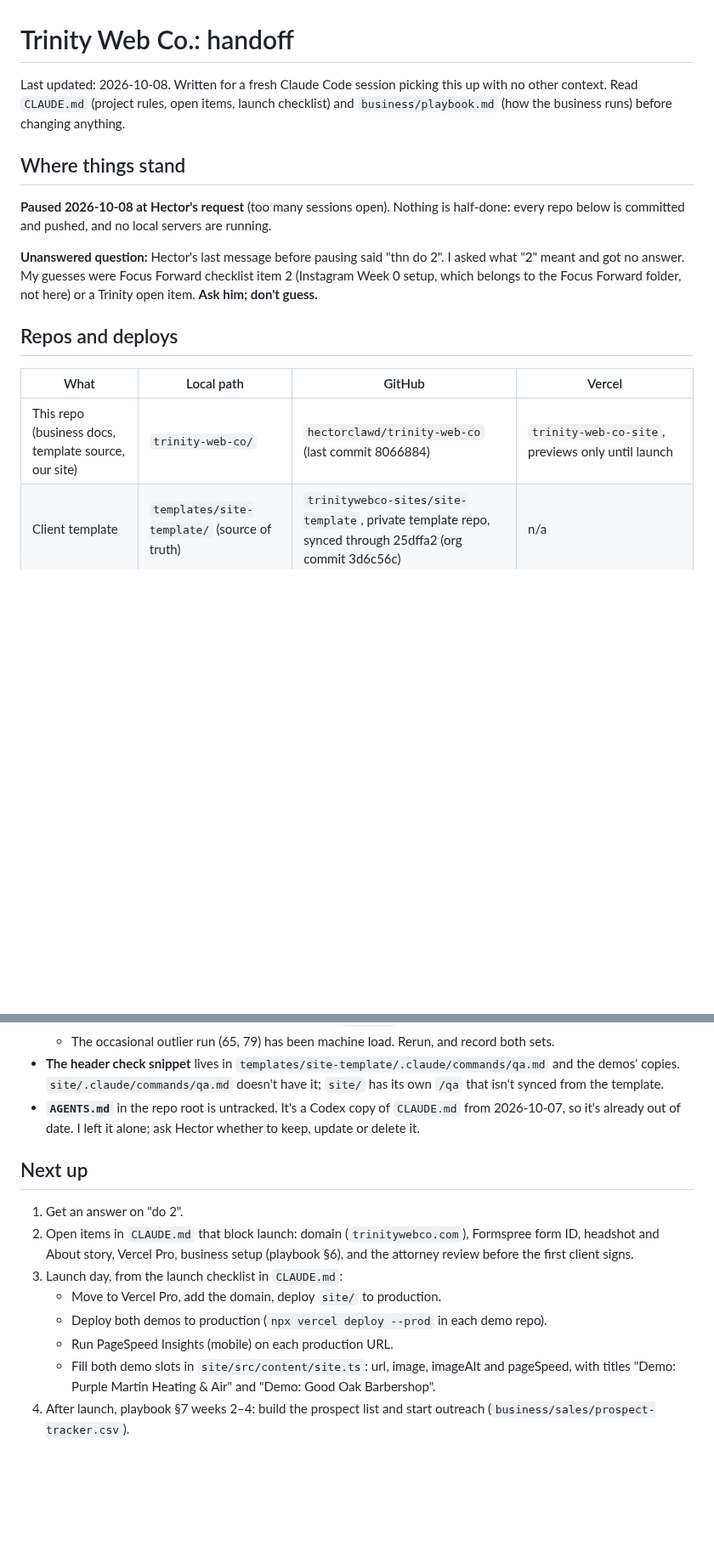
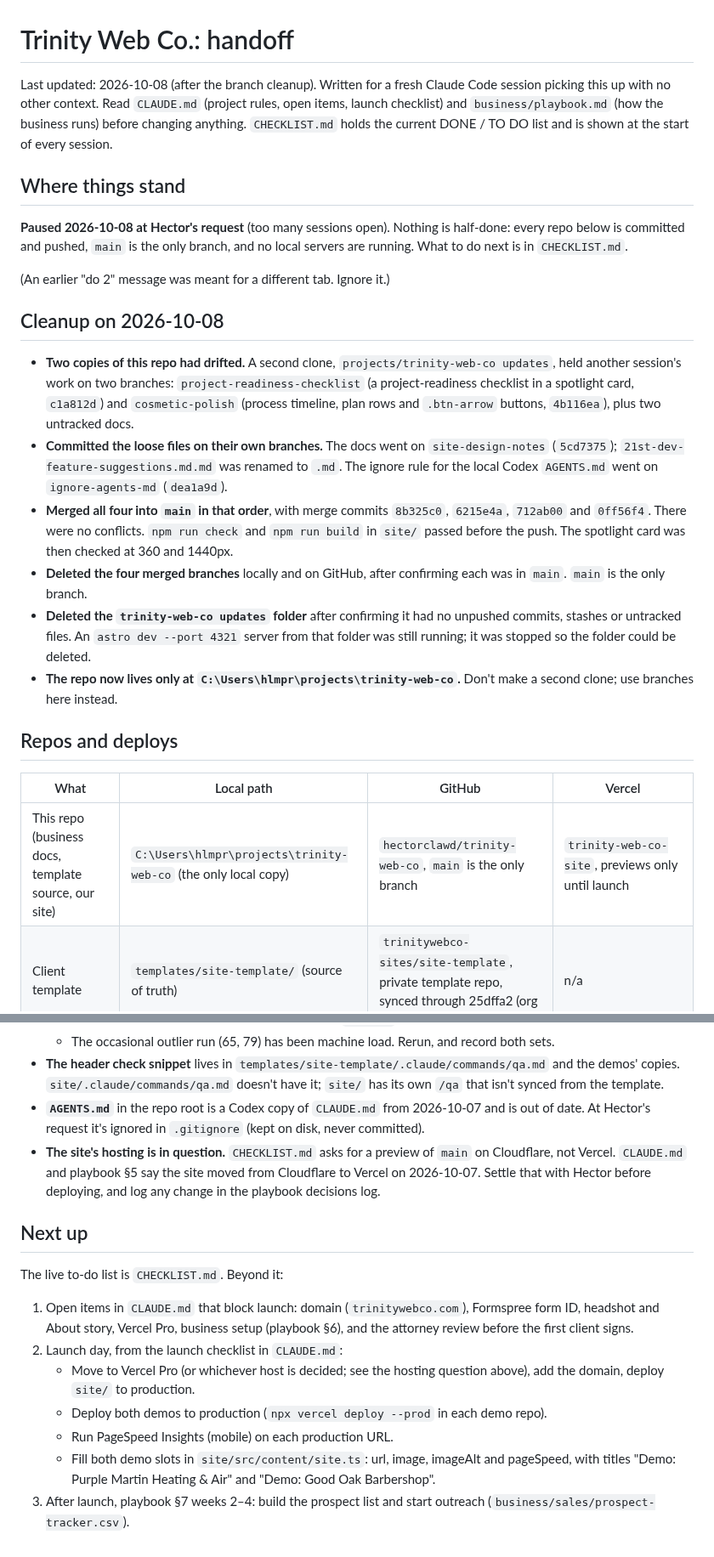
Before and after one commit to hectorclawd/trinity-web-co, a Markdown page: HANDOFF.md, 2 parts joined by grey strips. Shown at 85% size. Rendered like a GitHub page; blank space fills up the shorter version.

Commit message:
Add a session-start checklist and record the branch cleanup
CHECKLIST.md holds the DONE / TO DO list; CLAUDE.md now says to show it
first thing in every session. HANDOFF.md records the 2026-10-08 cleanup
(merges, deleted branches, removed second clone) and flags the
Cloudflare vs Vercel hosting question.

Co-Authored-By: Claude Opus 5.5 <noreply@anthropic.com>

```diff
--- a/HANDOFF.md
+++ b/HANDOFF.md
@@ -1,19 +1,28 @@
 # Trinity Web Co.: handoff
 
-Last updated: 2026-10-08. Written for a fresh Claude Code session picking this up with no other context.
-Read `CLAUDE.md` (project rules, open items, launch checklist) and `business/playbook.md` (how the business runs) before changing anything.
+Last updated: 2026-10-08 (after the branch cleanup). Written for a fresh Claude Code session picking this up with no other context.
+Read `CLAUDE.md` (project rules, open items, launch checklist) and `business/playbook.md` (how the business runs) before changing anything. `CHECKLIST.md` holds the current DONE / TO DO list and is shown at the start of every session.
 
 ## Where things stand
 
-**Paused 2026-10-08 at Hector's request** (too many sessions open). Nothing is half-done: every repo below is committed and pushed, and no local servers are running.
+**Paused 2026-10-08 at Hector's request** (too many sessions open). Nothing is half-done: every repo below is committed and pushed, `main` is the only branch, and no local servers are running. What to do next is in `CHECKLIST.md`.
 
-**Unanswered question:** Hector's last message before pausing said "thn do 2". I asked what "2" meant and got no answer. My guesses were Focus Forward checklist item 2 (Instagram Week 0 setup, which belongs to the Focus Forward folder, not here) or a Trinity open item. **Ask him; don't guess.**
+(An earlier "do 2" message was meant for a different tab. Ignore it.)
+
+## Cleanup on 2026-10-08
+
+- **Two copies of this repo had drifted.** A second clone, `projects/trinity-web-co updates`, held another session's work on two branches: `project-readiness-checklist` (a project-readiness checklist in a spotlight card, `c1a812d`) and `cosmetic-polish` (process timeline, plan rows and `.btn-arrow` buttons, `4b116ea`), plus two untracked docs.
+- **Committed the loose files on their own branches.** The docs went on `site-design-notes` (`5cd7375`); `21st-dev-feature-suggestions.md.md` was renamed to `.md`. The ignore rule for the local Codex `AGENTS.md` went on `ignore-agents-md` (`dea1a9d`).
+- **Merged all four into `main` in that order**, with merge commits `8b325c0`, `6215e4a`, `712ab00` and `0ff56f4`. There were no conflicts. `npm run check` and `npm run build` in `site/` passed before the push. The spotlight card was then checked at 360 and 1440px.
+- **Deleted the four merged branches** locally and on GitHub, after confirming each was in `main`. `main` is the only branch.
+- **Deleted the `trinity-web-co updates` folder** after confirming it had no unpushed commits, stashes or untracked files. An `astro dev --port 4321` server from that folder was still running; it was stopped so the folder could be deleted.
+- **The repo now lives only at `C:\Users\hlmpr\projects\trinity-web-co`.** Don't make a second clone; use branches here instead.
 
 ## Repos and deploys
 
 | What | Local path | GitHub | Vercel |
 |---|---|---|---|
-| This repo (business docs, template source, our site) | `trinity-web-co/` | `hectorclawd/trinity-web-co` (last commit 8066884) | `trinity-web-co-site`, previews only until launch |
+| This repo (business docs, template source, our site) | `C:\Users\hlmpr\projects\trinity-web-co` (the only local copy) | `hectorclawd/trinity-web-co`, `main` is the only branch | `trinity-web-co-site`, previews only until launch |
 | Client template | `templates/site-template/` (source of truth) | `trinitywebco-sites/site-template`, private template repo, synced through 25dffa2 (org commit 3d6c56c) | n/a |
 | Demo 1: Purple Martin Heating & Air (HVAC) | `clients/purple-martin-air-lake-highlands/site` | `trinitywebco-sites/site-purple-martin-air-lake-highlands` | Same name. Preview: https://site-purple-martin-air-lake-highlands-q0uia6ac5-hlm10.vercel.app |
 | Demo 2: Good Oak Barbershop (barber) | `clients/good-oak-barbers-oak-cliff/site` | `trinitywebco-sites/site-good-oak-barbers-oak-cliff` | Same name. Preview: https://site-good-oak-barbers-oak-cliff-6x34a2xt4-hlm10.vercel.app |
@@ -51,15 +60,17 @@ Read `CLAUDE.md` (project rules, open items, launch checklist) and `business/pla
   - Demos score SEO 69 because of the intentional `noindex`.
   - The occasional outlier run (65, 79) has been machine load. Rerun, and record both sets.
 - **The header check snippet** lives in `templates/site-template/.claude/commands/qa.md` and the demos' copies. `site/.claude/commands/qa.md` doesn't have it; `site/` has its own `/qa` that isn't synced from the template.
-- **`AGENTS.md`** in the repo root is untracked. It's a Codex copy of `CLAUDE.md` from 2026-10-07, so it's already out of date. I left it alone; ask Hector whether to keep, update or delete it.
+- **`AGENTS.md`** in the repo root is a Codex copy of `CLAUDE.md` from 2026-10-07 and is out of date. At Hector's request it's ignored in `.gitignore` (kept on disk, never committed).
+- **The site's hosting is in question.** `CHECKLIST.md` asks for a preview of `main` on Cloudflare, not Vercel. `CLAUDE.md` and playbook §5 say the site moved from Cloudflare to Vercel on 2026-10-07. Settle that with Hector before deploying, and log any change in the playbook decisions log.
 
 ## Next up
 
-1. Get an answer on "do 2".
-2. Open items in `CLAUDE.md` that block launch: domain (`trinitywebco.com`), Formspree form ID, headshot and About story, Vercel Pro, business setup (playbook §6), and the attorney review before the first client signs.
-3. Launch day, from the launch checklist in `CLAUDE.md`:
-   - Move to Vercel Pro, add the domain, deploy `site/` to production.
+The live to-do list is `CHECKLIST.md`. Beyond it:
+
+1. Open items in `CLAUDE.md` that block launch: domain (`trinitywebco.com`), Formspree form ID, headshot and About story, Vercel Pro, business setup (playbook §6), and the attorney review before the first client signs.
+2. Launch day, from the launch checklist in `CLAUDE.md`:
+   - Move to Vercel Pro (or whichever host is decided; see the hosting question above), add the domain, deploy `site/` to production.
    - Deploy both demos to production (`npx vercel deploy --prod` in each demo repo).
    - Run PageSpeed Insights (mobile) on each production URL.
    - Fill both demo slots in `site/src/content/site.ts`: url, image, imageAlt and pageSpeed, with titles "Demo: Purple Martin Heating & Air" and "Demo: Good Oak Barbershop".
-4. After launch, playbook §7 weeks 2–4: build the prospect list and start outreach (`business/sales/prospect-tracker.csv`).
+3. After launch, playbook §7 weeks 2–4: build the prospect list and start outreach (`business/sales/prospect-tracker.csv`).
```
Also changed, not shown: CHECKLIST.md (added, +22 -0 lines), CLAUDE.md (+5 -0 lines).
